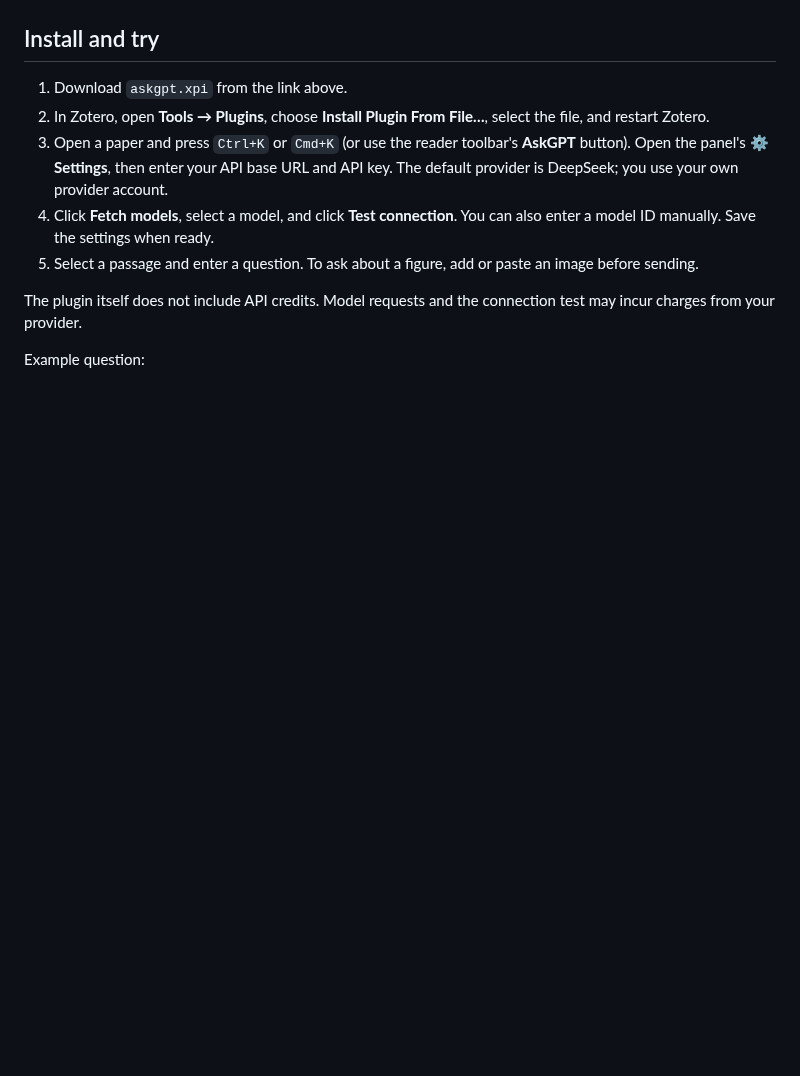
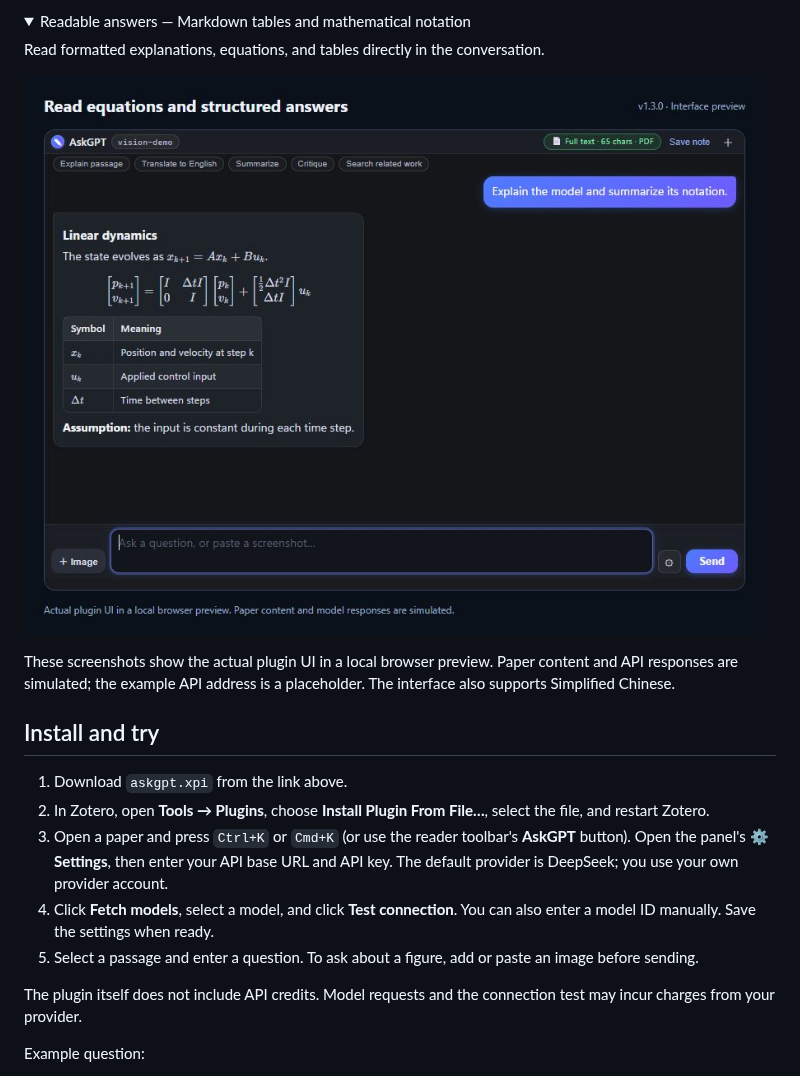
Before and after one commit to Marco0431/askgpt-zotero, a Markdown page: README.md, the part around one of its changes. GitHub-like rendering; pictures changed too: docs/images/askgpt-math.jpg (added); folded sections open; blank space fills up the shorter version.

Commit message:
docs: add interface screenshots to bilingual readmes (#10)
Co-authored-by: Marco0431 <Marco0431@users.noreply.github.com>

```diff
--- a/README.md
+++ b/README.md
@@ -11,3 +25,15 @@ AskGPT adds a question-and-answer panel to the Zotero reader. Select a passage,
+</details>
+
+<details>
+<summary>Readable answers — Markdown tables and mathematical notation</summary>
+
+Read formatted explanations, equations, and tables directly in the conversation.
+
+![AskGPT answer with an inline equation, a matrix equation, and a Markdown table](docs/images/askgpt-math.jpg)
+
+</details>
+
+These screenshots show the actual plugin UI in a local browser preview. Paper content and API responses are simulated; the example API address is a placeholder. The interface also supports Simplified Chinese.
 
 ## Install and try
 
```
Also changed, not shown: other parts of README.md (+14 -0 lines), README.zh-CN.md (+26 -0 lines), docs/images/askgpt-chat.jpg (added), docs/images/askgpt-settings.jpg (added).
